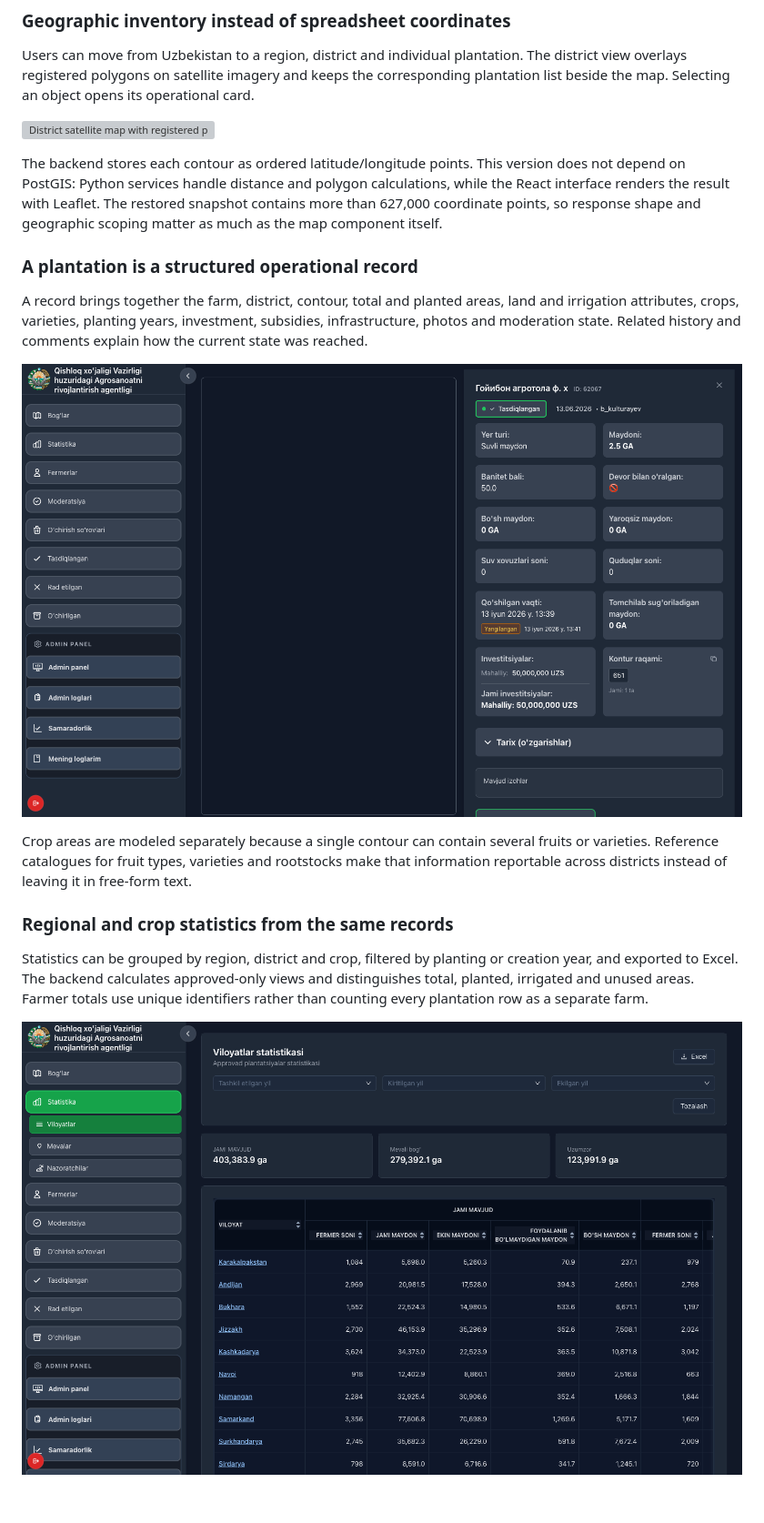
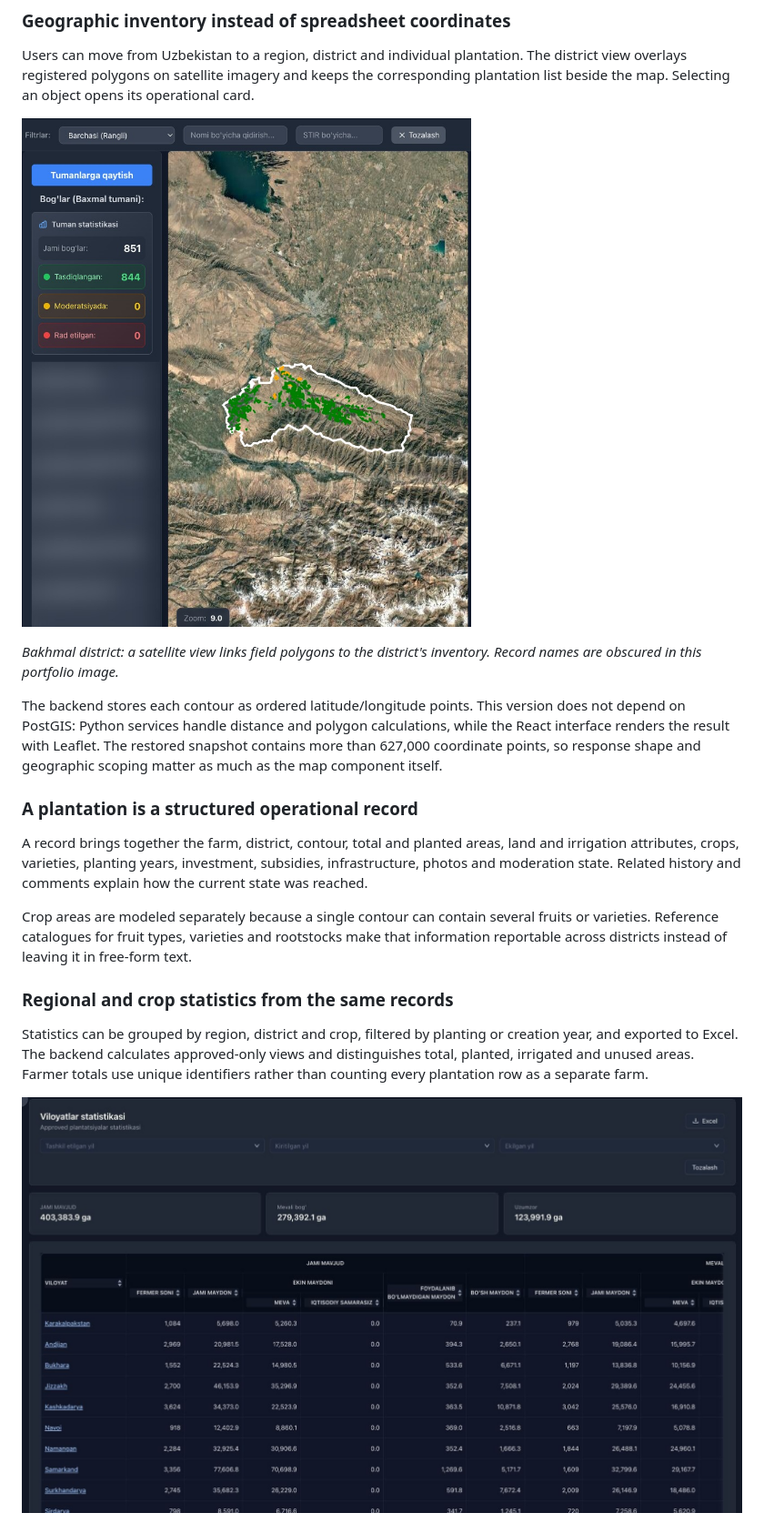
Before and after one commit to Rokki-Khazratov/portfolio-case-studies, a Markdown page: geoagro/README.md, the part around one of its changes. Shown at 91% size. Rendered like a GitHub page; pictures changed too: geoagro/assets/district-map-focused.jpg (added), geoagro/assets/region-statistics-focused.jpg (added); blank space fills up the shorter version; grey boxes are pictures that could not be loaded.

```diff
--- a/geoagro/README.md
+++ b/geoagro/README.md
@@ -58,7 +58,9 @@ The preserved screenshot shows one historical application state. Its visible tot
 
 Users can move from Uzbekistan to a region, district and individual plantation. The district view overlays registered polygons on satellite imagery and keeps the corresponding plantation list beside the map. Selecting an object opens its operational card.
 
-![District satellite map with registered plantation contours](./assets/district-map.png)
+![District satellite map with registered plantation contours and district totals](./assets/district-map-focused.jpg)
+
+*Bakhmal district: a satellite view links field polygons to the district's inventory. Record names are obscured in this portfolio image.*
 
 The backend stores each contour as ordered latitude/longitude points. This version does not depend on PostGIS: Python services handle distance and polygon calculations, while the React interface renders the result with Leaflet. The restored snapshot contains more than 627,000 coordinate points, so response shape and geographic scoping matter as much as the map component itself.
 
@@ -66,13 +68,11 @@ The backend stores each contour as ordered latitude/longitude points. This versi
 
 A record brings together the farm, district, contour, total and planted areas, land and irrigation attributes, crops, varieties, planting years, investment, subsidies, infrastructure, photos and moderation state. Related history and comments explain how the current state was reached.
 
-![Approved plantation record with area, investment and crop composition](./assets/plantation-detail.png)
-
 Crop areas are modeled separately because a single contour can contain several fruits or varieties. Reference catalogues for fruit types, varieties and rootstocks make that information reportable across districts instead of leaving it in free-form text.
 
 ### Regional and crop statistics from the same records
 
 Statistics can be grouped by region, district and crop, filtered by planting or creation year, and exported to Excel. The backend calculates approved-only views and distinguishes total, planted, irrigated and unused areas. Farmer totals use unique identifiers rather than counting every plantation row as a separate farm.
 
-![Regional area statistics and export controls](./assets/region-statistics.png)
+![Regional area statistics and export controls](./assets/region-statistics-focused.jpg)
 
```
Also changed, not shown: other parts of geoagro/README.md (+13 -11 lines), geoagro/verification.md (+3 -1 lines), geoagro/assets/dashboard-focused.jpg (added), geoagro/assets/fruit-statistics-focused.jpg (added), geoagro/assets/moderation-focused.jpg (added), geoagro/assets/region-detail-focused.jpg (added).
